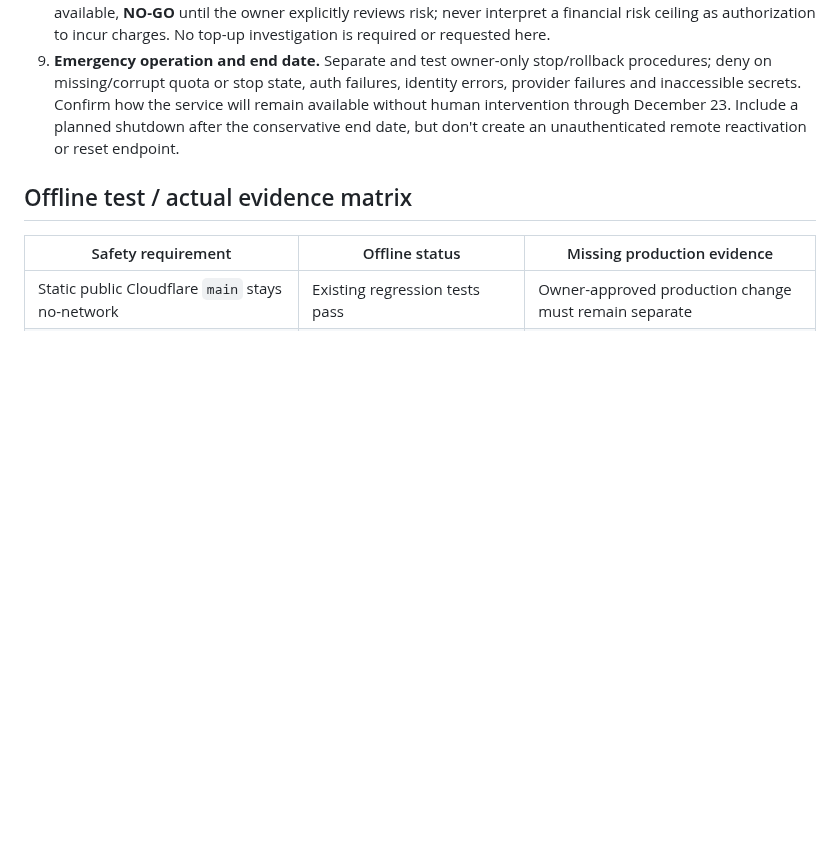
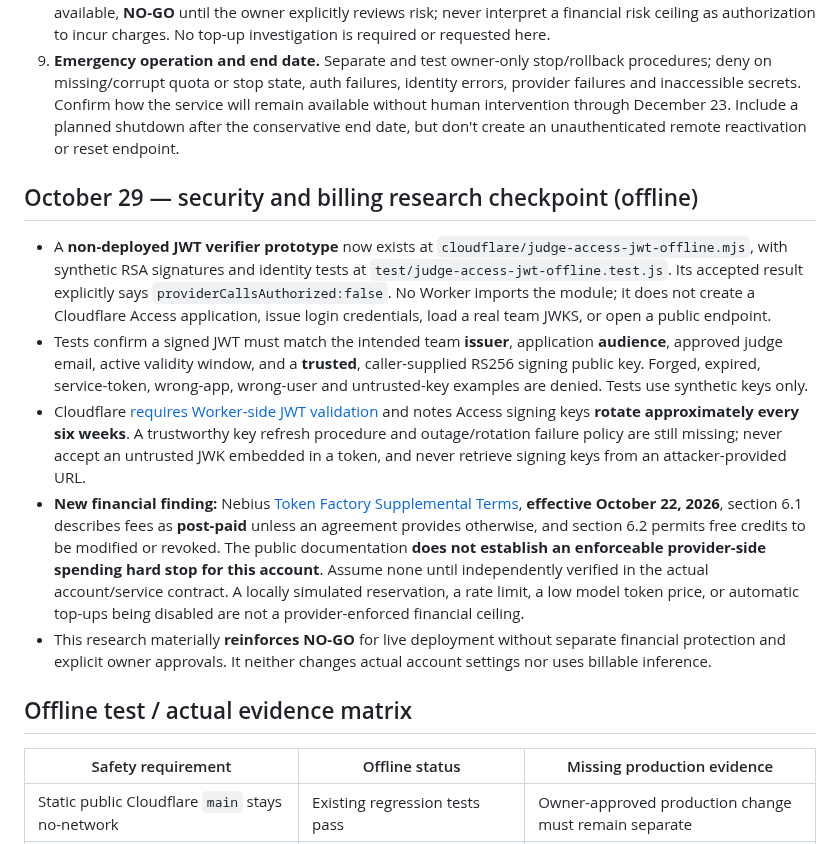
Before and after one commit to DiscoverAIDani/socialspark-hackathon-release, a Markdown page: JUDGE_ONLY_DEC23_RELEASE_PLAN.md, the part around the change. Rendered like a GitHub page; blank space fills up the shorter version.

Commit message:
docs: record offline Access JWT gate and October 22 Nebius postpaid billing risk

```diff
--- a/JUDGE_ONLY_DEC23_RELEASE_PLAN.md
+++ b/JUDGE_ONLY_DEC23_RELEASE_PLAN.md
@@ -30,6 +30,14 @@
 8. **Financial gate.** A separately confirmed, enforceable provider-side limit or other independently verified zero-exposure sponsored arrangement must be established before saying the service is financially bounded. If not available, **NO-GO** until the owner explicitly reviews risk; never interpret a financial risk ceiling as authorization to incur charges. No top-up investigation is required or requested here.
 9. **Emergency operation and end date.** Separate and test owner-only stop/rollback procedures; deny on missing/corrupt quota or stop state, auth failures, identity errors, provider failures and inaccessible secrets. Confirm how the service will remain available without human intervention through December 23. Include a planned shutdown after the conservative end date, but don't create an unauthenticated remote reactivation or reset endpoint.
 
+## October 29 — security and billing research checkpoint (offline)
+
+- A **non-deployed JWT verifier prototype** now exists at `cloudflare/judge-access-jwt-offline.mjs`, with synthetic RSA signatures and identity tests at `test/judge-access-jwt-offline.test.js`. Its accepted result explicitly says `providerCallsAuthorized:false`. No Worker imports the module; it does not create a Cloudflare Access application, issue login credentials, load a real team JWKS, or open a public endpoint.
+- Tests confirm a signed JWT must match the intended team **issuer**, application **audience**, approved judge email, active validity window, and a **trusted**, caller-supplied RS256 signing public key. Forged, expired, service-token, wrong-app, wrong-user and untrusted-key examples are denied. Tests use synthetic keys only.
+- Cloudflare [requires Worker-side JWT validation](https://developers.cloudflare.com/cloudflare-one/access-controls/applications/http-apps/authorization-cookie/validating-json/) and notes Access signing keys **rotate approximately every six weeks**. A trustworthy key refresh procedure and outage/rotation failure policy are still missing; never accept an untrusted JWK embedded in a token, and never retrieve signing keys from an attacker-provided URL.
+- **New financial finding:** Nebius [Token Factory Supplemental Terms](https://docs.nebius.com/legal/token-factory), **effective October 22, 2026**, section 6.1 describes fees as **post-paid** unless an agreement provides otherwise, and section 6.2 permits free credits to be modified or revoked. The public documentation **does not establish an enforceable provider-side spending hard stop for this account**. Assume none until independently verified in the actual account/service contract. A locally simulated reservation, a rate limit, a low model token price, or automatic top-ups being disabled are not a provider-enforced financial ceiling.
+- This research materially **reinforces NO-GO** for live deployment without separate financial protection and explicit owner approvals. It neither changes actual account settings nor uses billable inference.
+
 ## Offline test / actual evidence matrix
 
 | Safety requirement | Offline status | Missing production evidence |
```
